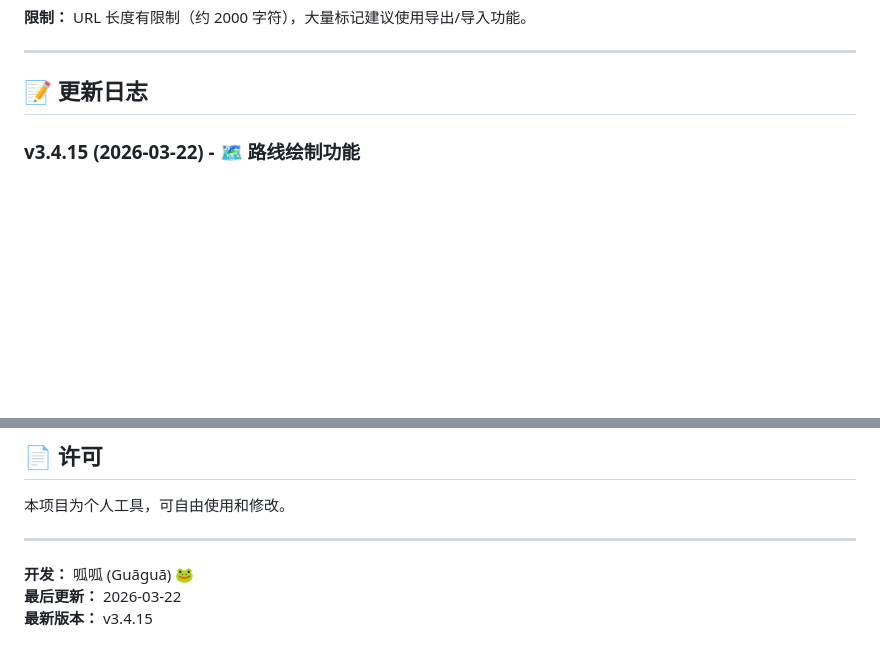
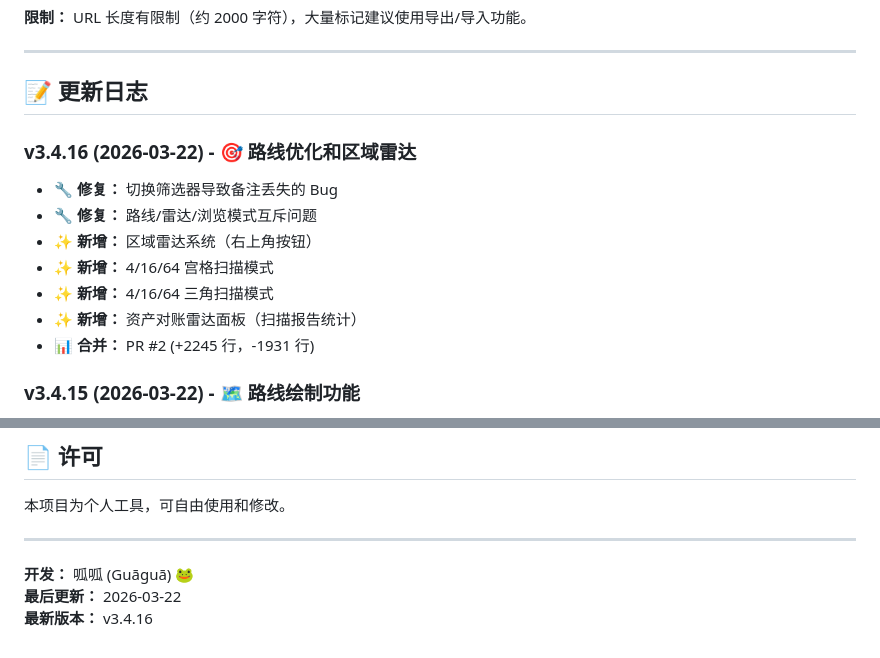
Before and after one commit to licy18/promilia-map-tool, a Markdown page: README.md, 2 parts joined by grey strips. Drawn GitHub-style; blank space fills up the shorter version.

Commit message:
docs: 更新 README 添加 v3.4.16 说明

```diff
--- a/README.md
+++ b/README.md
@@ -257,6 +257,15 @@ https://your-site.com#index.html#data=eyJtYXJrZXJzIjpbXX0=
 ---
 
 ## 📝 更新日志
+
+### v3.4.16 (2026-03-22) - 🎯 路线优化和区域雷达
+- 🔧 **修复：** 切换筛选器导致备注丢失的 Bug
+- 🔧 **修复：** 路线/雷达/浏览模式互斥问题
+- ✨ **新增：** 区域雷达系统（右上角按钮）
+- ✨ **新增：** 4/16/64 宫格扫描模式
+- ✨ **新增：** 4/16/64 三角扫描模式
+- ✨ **新增：** 资产对账雷达面板（扫描报告统计）
+- 📊 **合并：** PR #2 (+2245 行，-1931 行)
 
 ### v3.4.15 (2026-03-22) - 🗺️ 路线绘制功能
 - ✨ **新增：** 路线绘制模式，点击地图连续添加节点
@@ -538,4 +547,4 @@ https://your-site.com#index.html#data=eyJtYXJrZXJzIjpbXX0=
 
 **开发：** 呱呱 (Guāguā) 🐸
 **最后更新：** 2026-03-22
-**最新版本：** v3.4.15
+**最新版本：** v3.4.16
```
